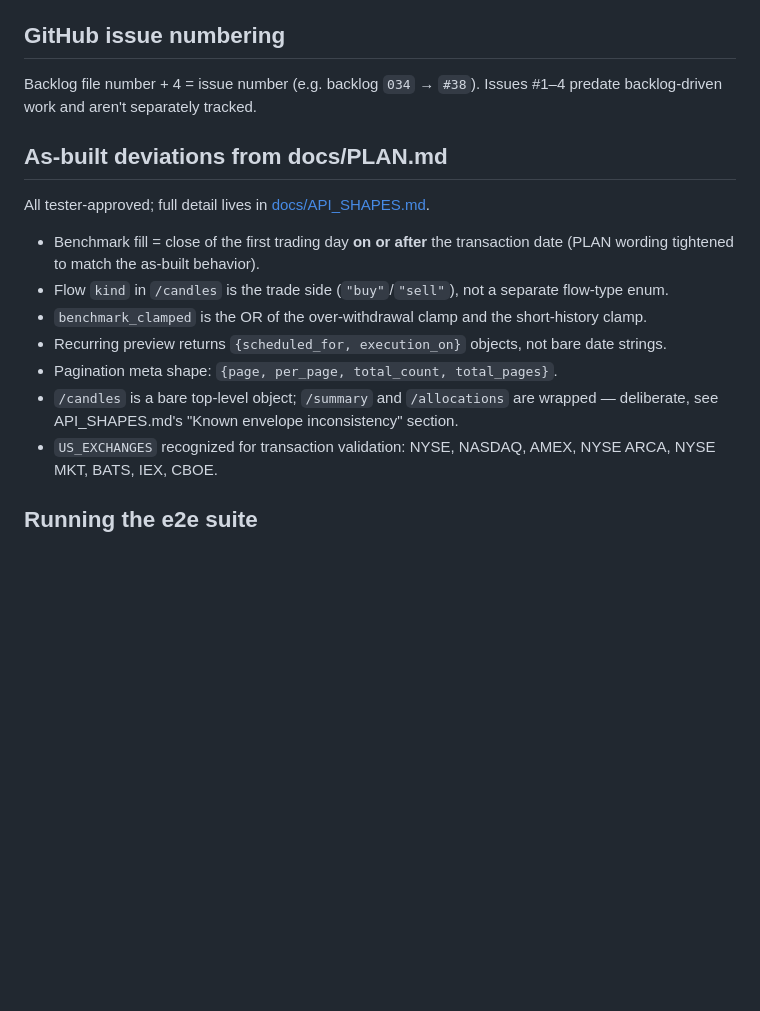
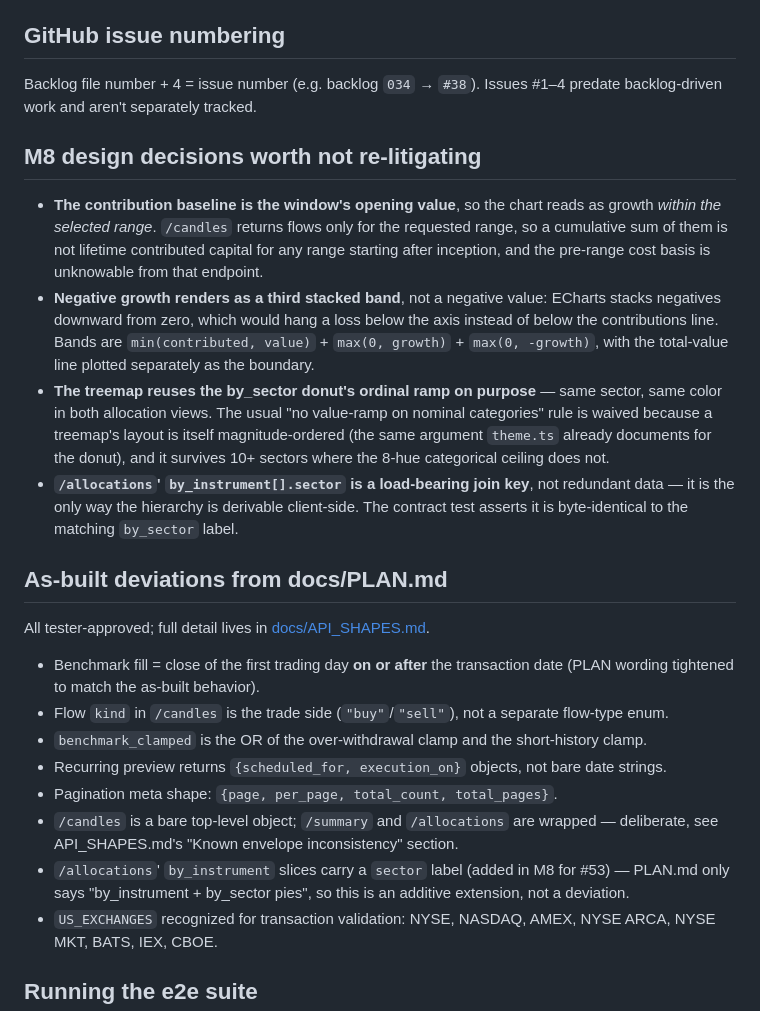
Before and after one commit to amyotjl/PortfolioView, a Markdown page: docs/STATUS.md, the part around one of its changes. GitHub-like rendering; blank space fills up the shorter version.

```diff
--- a/docs/STATUS.md
+++ b/docs/STATUS.md
@@ -107,6 +141,24 @@ acceptance-criteria text.
 Backlog file number + 4 = issue number (e.g. backlog `034` → `#38`). Issues #1–4 predate
 backlog-driven work and aren't separately tracked.
 
+## M8 design decisions worth not re-litigating
+- **The contribution baseline is the window's opening value**, so the chart reads as growth
+  *within the selected range*. `/candles` returns flows only for the requested range, so a
+  cumulative sum of them is not lifetime contributed capital for any range starting after
+  inception, and the pre-range cost basis is unknowable from that endpoint.
+- **Negative growth renders as a third stacked band**, not a negative value: ECharts stacks
+  negatives downward from zero, which would hang a loss below the axis instead of below the
+  contributions line. Bands are `min(contributed, value)` + `max(0, growth)` +
+  `max(0, -growth)`, with the total-value line plotted separately as the boundary.
+- **The treemap reuses the by_sector donut's ordinal ramp on purpose** — same sector, same
+  color in both allocation views. The usual "no value-ramp on nominal categories" rule is
+  waived because a treemap's layout is itself magnitude-ordered (the same argument
+  `theme.ts` already documents for the donut), and it survives 10+ sectors where the 8-hue
+  categorical ceiling does not.
+- **`/allocations`' `by_instrument[].sector` is a load-bearing join key**, not redundant
+  data — it is the only way the hierarchy is derivable client-side. The contract test
+  asserts it is byte-identical to the matching `by_sector` label.
+
 ## As-built deviations from docs/PLAN.md
 All tester-approved; full detail lives in [docs/API_SHAPES.md](API_SHAPES.md).
 - Benchmark fill = close of the first trading day **on or after** the transaction date (PLAN
@@ -117,6 +169,9 @@ All tester-approved; full detail lives in [docs/API_SHAPES.md](API_SHAPES.md).
 - Pagination meta shape: `{page, per_page, total_count, total_pages}`.
 - `/candles` is a bare top-level object; `/summary` and `/allocations` are wrapped —
   deliberate, see API_SHAPES.md's "Known envelope inconsistency" section.
+- `/allocations`' `by_instrument` slices carry a `sector` label (added in M8 for #53) —
+  PLAN.md only says "by_instrument + by_sector pies", so this is an additive extension,
+  not a deviation.
 - `US_EXCHANGES` recognized for transaction validation: NYSE, NASDAQ, AMEX, NYSE ARCA, NYSE
   MKT, BATS, IEX, CBOE.
 
```
Also changed, not shown: other parts of docs/STATUS.md (+37 -3 lines).
